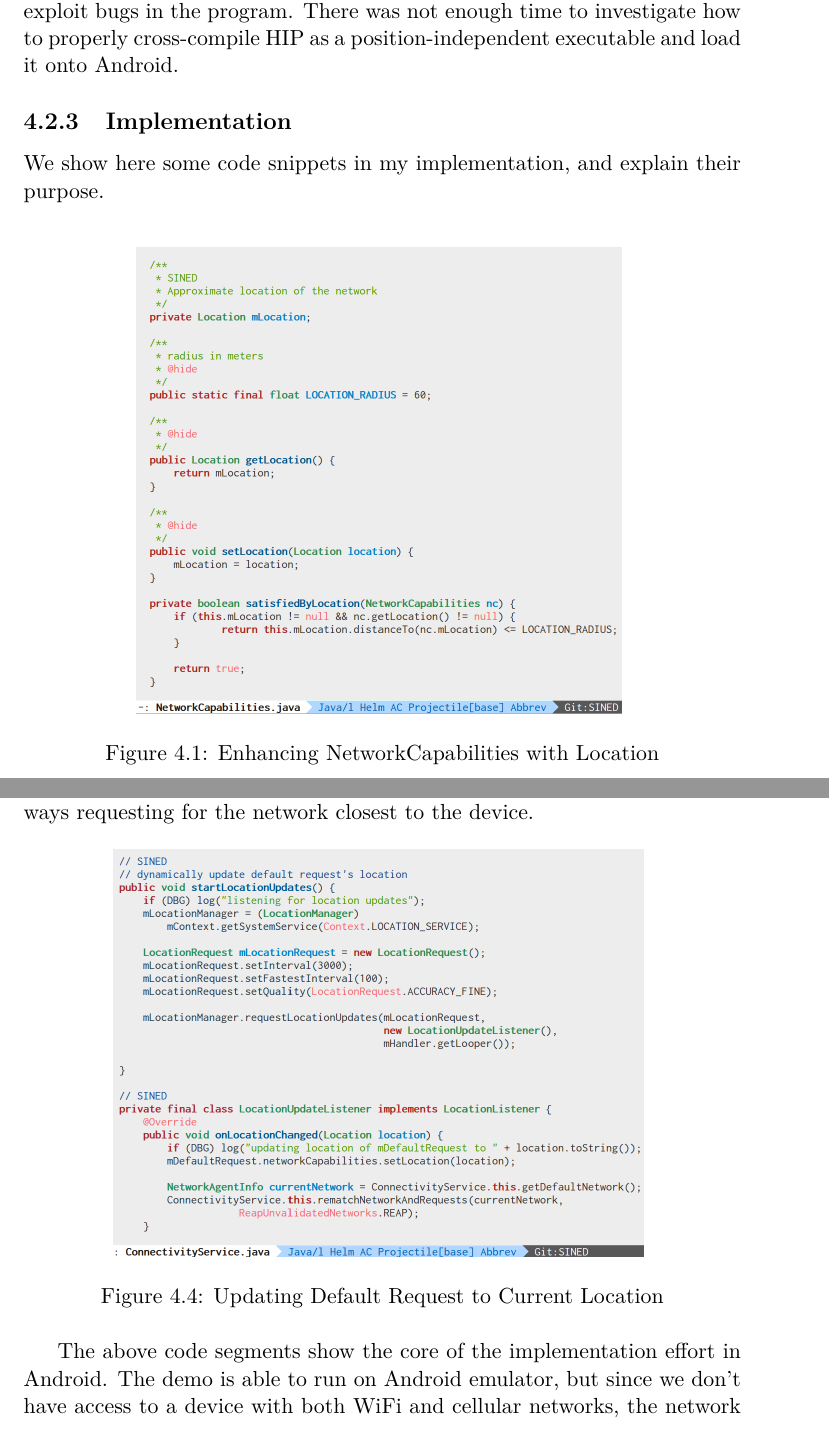
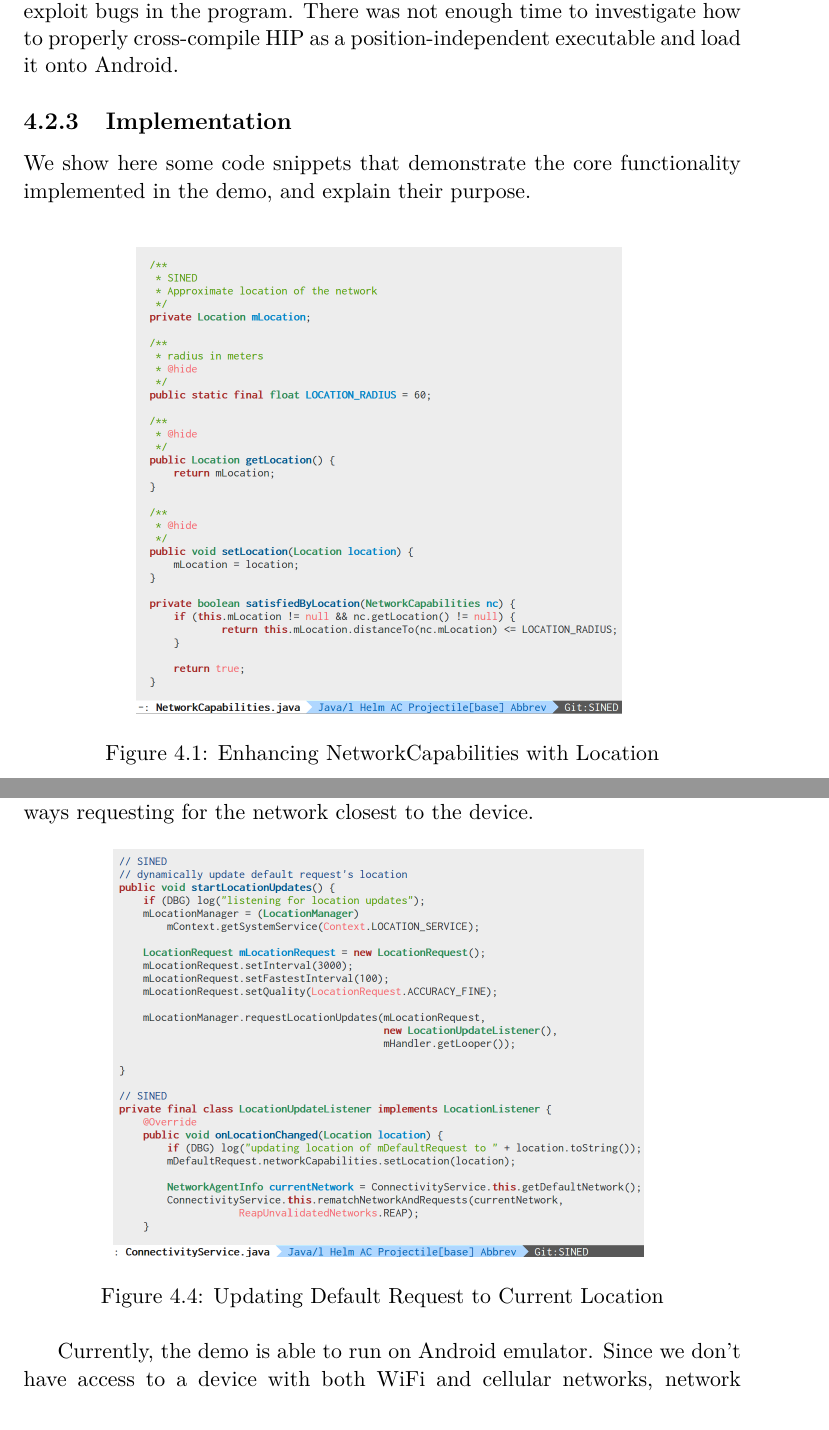
Before and after one commit to jchli/hetnet-report, a LaTeX document (report.tex): two parts of pages 26 and 28 of 29, joined at a grey line, cut so that both start at the same text. Compiled offline with pdfLaTeX.

Commit message:
minor additions

```diff
--- a/report.tex
+++ b/report.tex
@@ -316,7 +316,7 @@ error: only position independent executables (PIE) are supported.
 The cause of this appears to be a security feature in Android, which randomizes the address space of processes, making it difficult for attackers to exploit bugs in the program. There was not enough time to investigate how to properly cross-compile HIP as a position-independent executable and load it onto Android.
 
 \subsection{Implementation}
-We show here some code snippets in my implementation, and explain their purpose. \\
+We show here some code snippets that demonstrate the core functionality implemented in the demo, and explain their purpose. \\
 \begin{figure}[H]
   \centering
   \includegraphics[scale=0.25]{figures/location.png}
@@ -344,7 +344,7 @@ Finally, with the scoring mechanism in place, we demonstrate its functionality b
   \caption{Updating Default Request to Current Location}
 \end{figure}
 
-The above code segments show the core of the implementation effort in Android. The demo is able to run on Android emulator, but since we don't have access to a device with both WiFi and cellular networks, the network switch has not been tested.
+Currently, the demo is able to run on Android emulator. Since we don't have access to a device with both WiFi and cellular networks, network switching has not been tested.
 
 \subsection{Future Work}
 Continuing the implementation in Android, there are several tasks available:
```
Also changed, not shown: report.pdf.
